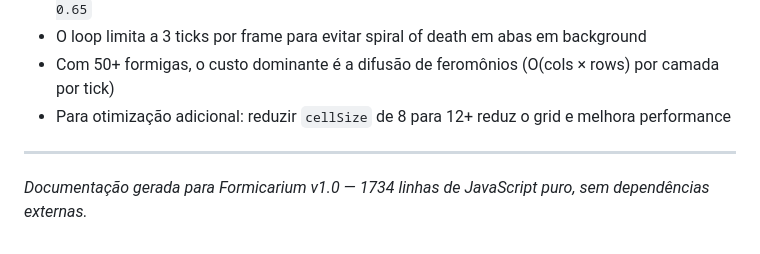
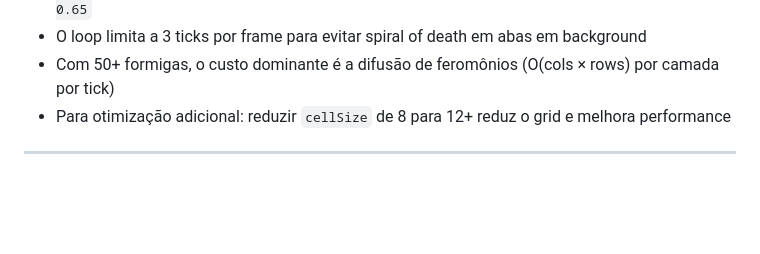
Before and after one commit to LeviMaycon/Formicarium, a Markdown page: README.md, the part around one of its changes. Rendered like a GitHub page; blank space fills up the shorter version.

```diff
--- a/README.md
+++ b/README.md
@@ -925,5 +928,3 @@ Em seguida, adicione `'MUSHROOM'` ao array de tipos em `spawnSingleFood()` e `sp
 - Para otimização adicional: reduzir `cellSize` de 8 para 12+ reduz o grid e melhora performance
 
 ---
-
-*Documentação gerada para Formicarium v1.0 — 1734 linhas de JavaScript puro, sem dependências externas.*
```
Also changed, not shown: other parts of README.md (+3 -0 lines).
